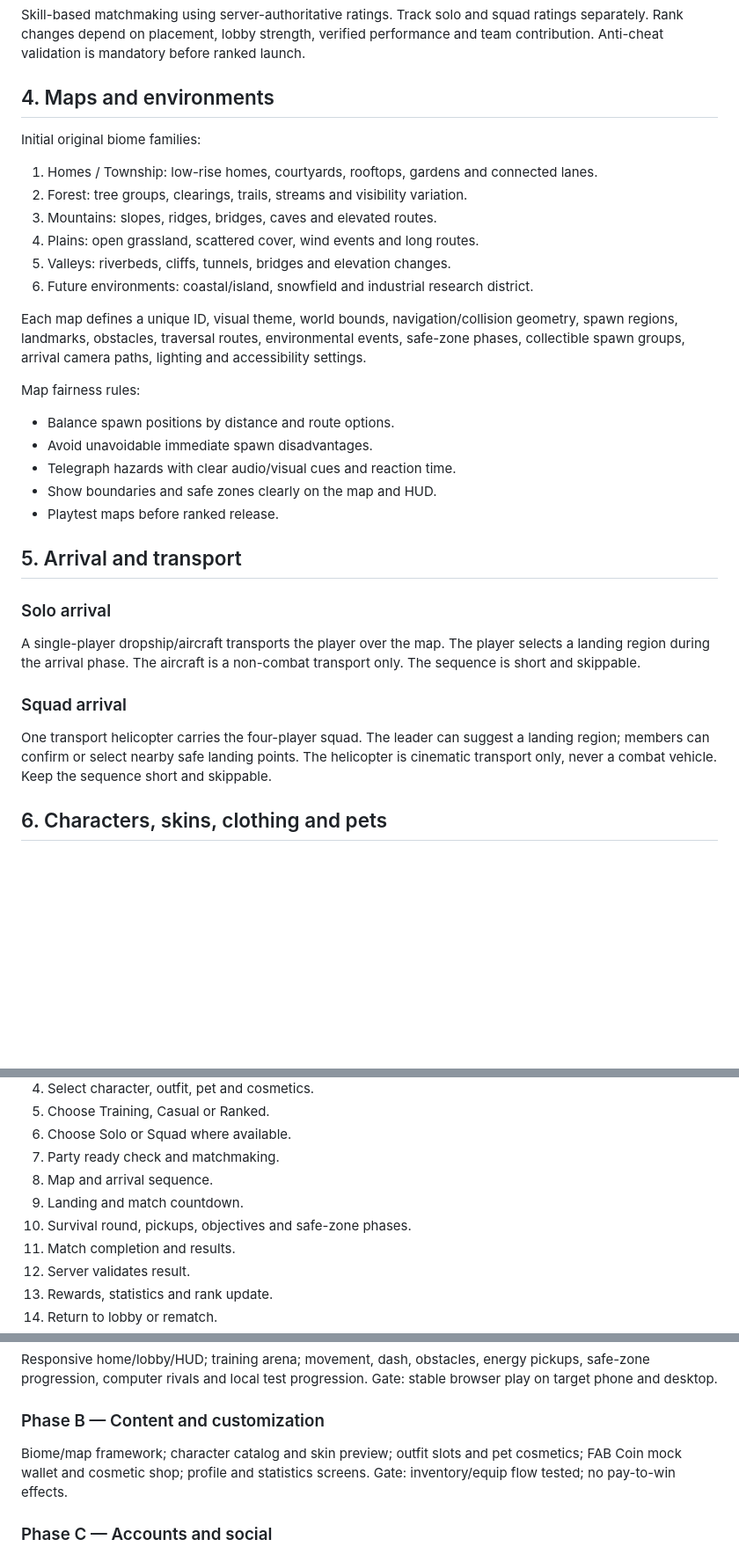
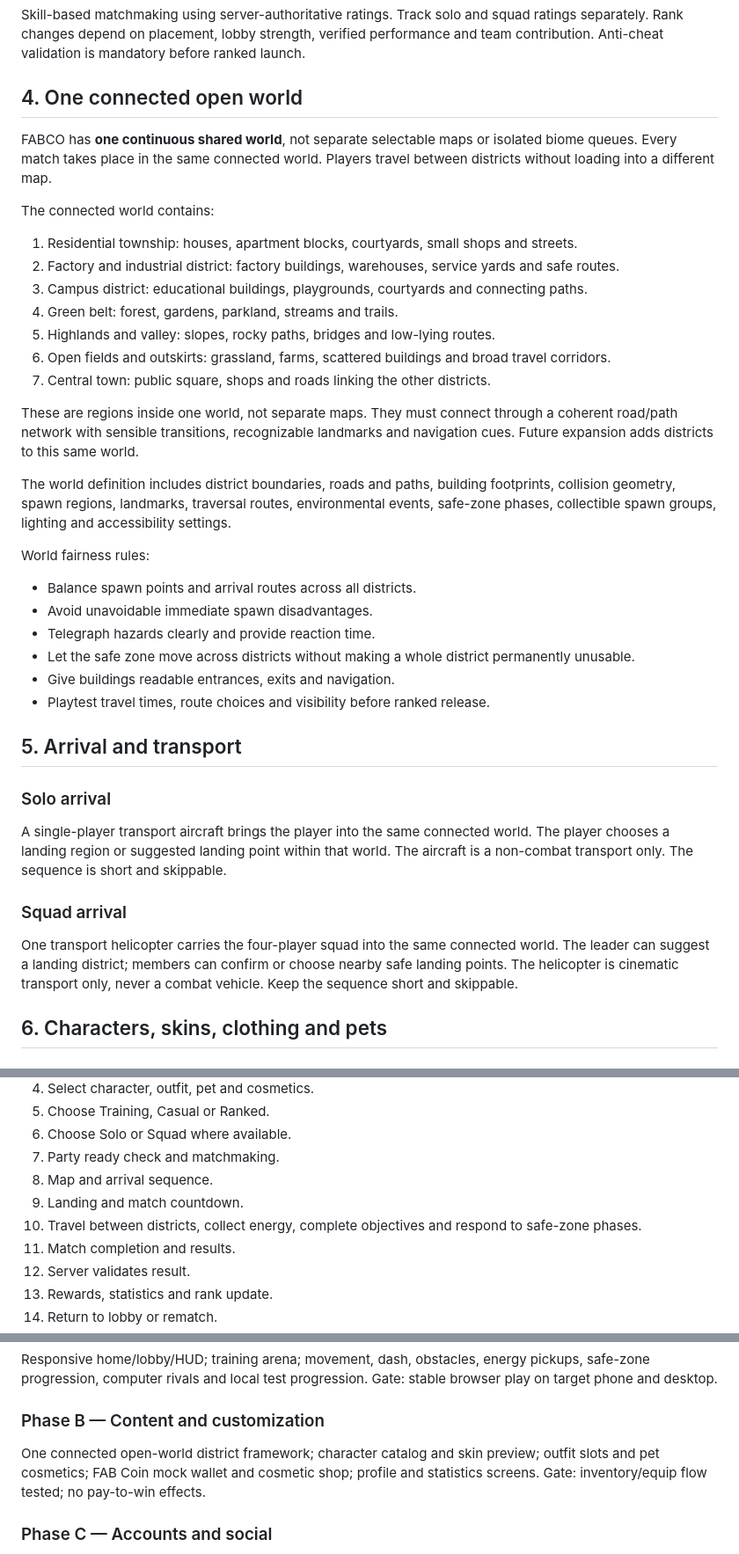
Before and after one commit to srikanthkurva71-sys/Fabco, a Markdown page: ARCHITECTURE.md, 3 parts joined by grey strips. Shown at 88% size. Rendered like a GitHub page; blank space fills up the shorter version.

Commit message:
Define FABCO as one connected open world

```diff
--- a/ARCHITECTURE.md
+++ b/ARCHITECTURE.md
@@ -35,32 +35,38 @@ Low-pressure matches with no ranked-point loss. Casual results may update lifeti
 ### Ranked Survival
 Skill-based matchmaking using server-authoritative ratings. Track solo and squad ratings separately. Rank changes depend on placement, lobby strength, verified performance and team contribution. Anti-cheat validation is mandatory before ranked launch.
 
-## 4. Maps and environments
+## 4. One connected open world
 
-Initial original biome families:
-1. Homes / Township: low-rise homes, courtyards, rooftops, gardens and connected lanes.
-2. Forest: tree groups, clearings, trails, streams and visibility variation.
-3. Mountains: slopes, ridges, bridges, caves and elevated routes.
-4. Plains: open grassland, scattered cover, wind events and long routes.
-5. Valleys: riverbeds, cliffs, tunnels, bridges and elevation changes.
-6. Future environments: coastal/island, snowfield and industrial research district.
+FABCO has **one continuous shared world**, not separate selectable maps or isolated biome queues. Every match takes place in the same connected world. Players travel between districts without loading into a different map.
 
-Each map defines a unique ID, visual theme, world bounds, navigation/collision geometry, spawn regions, landmarks, obstacles, traversal routes, environmental events, safe-zone phases, collectible spawn groups, arrival camera paths, lighting and accessibility settings.
+The connected world contains:
+1. Residential township: houses, apartment blocks, courtyards, small shops and streets.
+2. Factory and industrial district: factory buildings, warehouses, service yards and safe routes.
+3. Campus district: educational buildings, playgrounds, courtyards and connecting paths.
+4. Green belt: forest, gardens, parkland, streams and trails.
+5. Highlands and valley: slopes, rocky paths, bridges and low-lying routes.
+6. Open fields and outskirts: grassland, farms, scattered buildings and broad travel corridors.
+7. Central town: public square, shops and roads linking the other districts.
 
-Map fairness rules:
-- Balance spawn positions by distance and route options.
+These are regions inside one world, not separate maps. They must connect through a coherent road/path network with sensible transitions, recognizable landmarks and navigation cues. Future expansion adds districts to this same world.
+
+The world definition includes district boundaries, roads and paths, building footprints, collision geometry, spawn regions, landmarks, traversal routes, environmental events, safe-zone phases, collectible spawn groups, lighting and accessibility settings.
+
+World fairness rules:
+- Balance spawn points and arrival routes across all districts.
 - Avoid unavoidable immediate spawn disadvantages.
-- Telegraph hazards with clear audio/visual cues and reaction time.
-- Show boundaries and safe zones clearly on the map and HUD.
-- Playtest maps before ranked release.
+- Telegraph hazards clearly and provide reaction time.
+- Let the safe zone move across districts without making a whole district permanently unusable.
+- Give buildings readable entrances, exits and navigation.
+- Playtest travel times, route choices and visibility before ranked release.
 
 ## 5. Arrival and transport
 
 ### Solo arrival
-A single-player dropship/aircraft transports the player over the map. The player selects a landing region during the arrival phase. The aircraft is a non-combat transport only. The sequence is short and skippable.
+A single-player transport aircraft brings the player into the same connected world. The player chooses a landing region or suggested landing point within that world. The aircraft is a non-combat transport only. The sequence is short and skippable.
 
 ### Squad arrival
-One transport helicopter carries the four-player squad. The leader can suggest a landing region; members can confirm or select nearby safe landing points. The helicopter is cinematic transport only, never a combat vehicle. Keep the sequence short and skippable.
+One transport helicopter carries the four-player squad into the same connected world. The leader can suggest a landing district; members can confirm or choose nearby safe landing points. The helicopter is cinematic transport only, never a combat vehicle. Keep the sequence short and skippable.
 
 ## 6. Characters, skins, clothing and pets
 
@@ -226,7 +232,7 @@ Disable open text chat initially or use predefined quick messages/emotes until m
 7. Party ready check and matchmaking.
 8. Map and arrival sequence.
 9. Landing and match countdown.
-10. Survival round, pickups, objectives and safe-zone phases.
+10. Travel between districts, collect energy, complete objectives and respond to safe-zone phases.
 11. Match completion and results.
 12. Server validates result.
 13. Rewards, statistics and rank update.
@@ -288,7 +294,7 @@ Responsive home/lobby/HUD; training arena; movement, dash, obstacles, energy pic
 Gate: stable browser play on target phone and desktop.
 
 ### Phase B — Content and customization
-Biome/map framework; character catalog and skin preview; outfit slots and pet cosmetics; FAB Coin mock wallet and cosmetic shop; profile and statistics screens.
+One connected open-world district framework; character catalog and skin preview; outfit slots and pet cosmetics; FAB Coin mock wallet and cosmetic shop; profile and statistics screens.
 Gate: inventory/equip flow tested; no pay-to-win effects.
 
 ### Phase C — Accounts and social
```
Also changed, not shown: other parts of ARCHITECTURE.md (+1 -1 lines).
